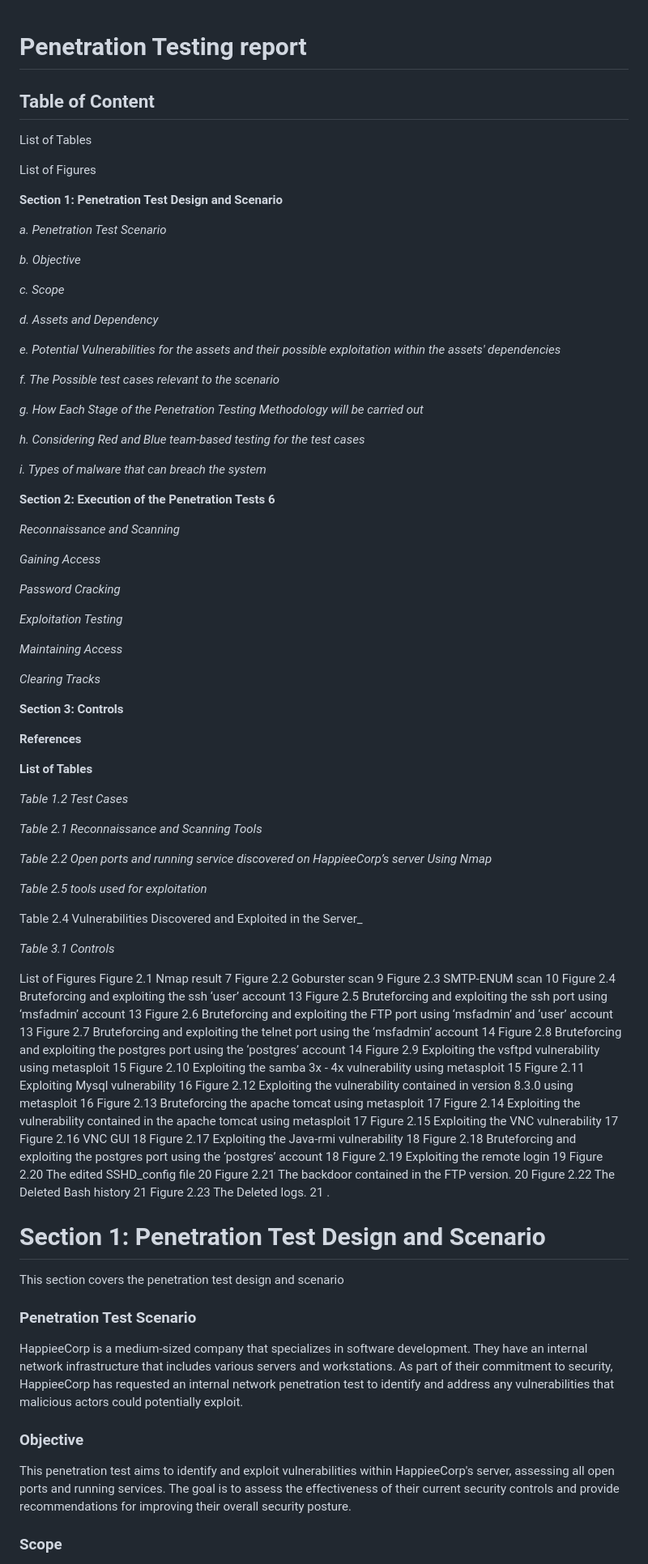
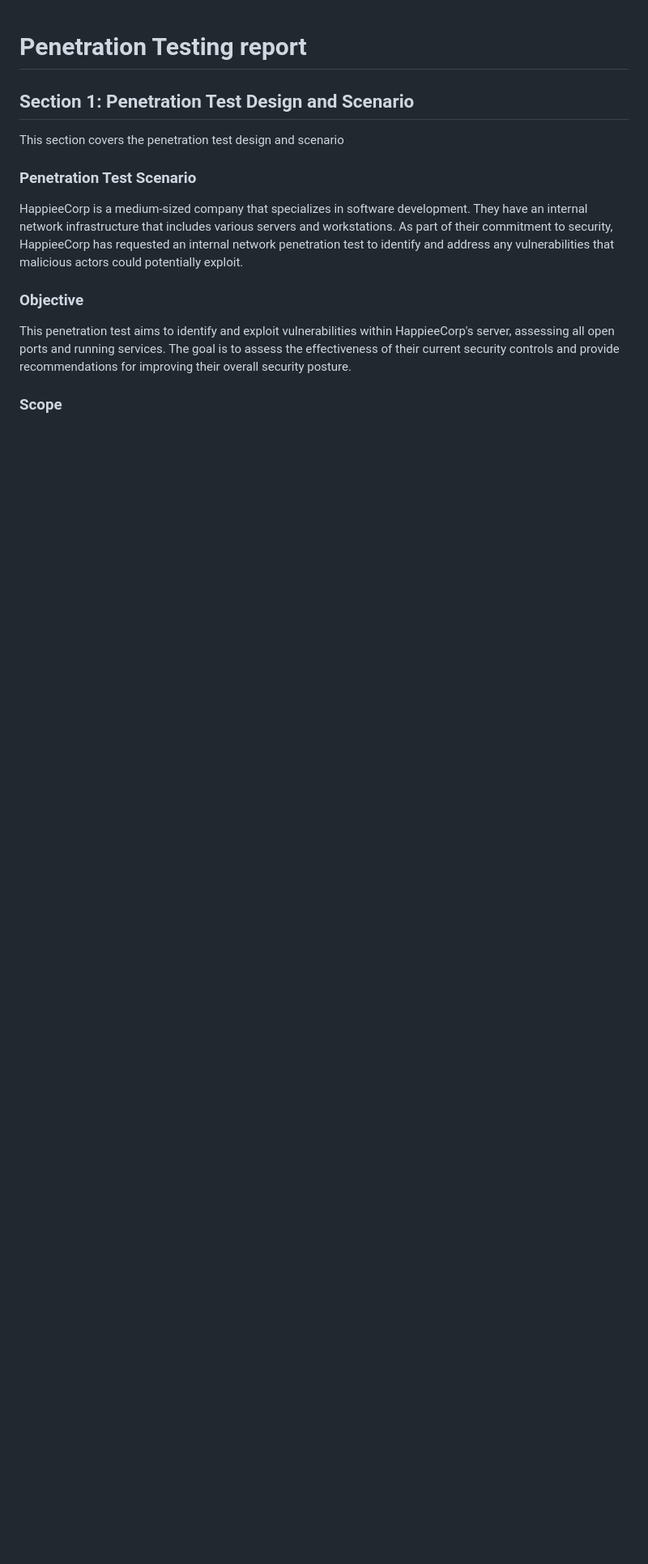
Before and after one commit to Tharisky/Portfolio, a Markdown page: Projects/VAPT ( March 2022) - Metasploitable 2/Report.md, the part around the change. Shown: that part at 81% size. GitHub-like rendering; blank space fills up the shorter version.

```diff
--- a/Projects/VAPT ( March 2022) - Metasploitable 2/Report.md
+++ b/Projects/VAPT ( March 2022) - Metasploitable 2/Report.md
@@ -1,92 +1,8 @@
 # Penetration Testing report
 
 
-## Table of Content
-List of Tables
 
-List of Figures
-
-__Section 1: Penetration Test Design and Scenario__
-
-_a. Penetration Test Scenario_
-
-_b. Objective_
-
-_c. Scope_
-
-_d. Assets and Dependency_
-
-_e. Potential Vulnerabilities for the assets and their possible exploitation within the assets' dependencies_
-
-_f. The Possible test  cases relevant to the scenario_
-
-_g. How Each Stage of the Penetration Testing Methodology will be carried out_
-
-_h. Considering Red and Blue team-based testing for the test cases_
-
-_i. Types of malware that can breach the system_
-
-__Section 2: Execution of the Penetration Tests	6__
-
-_Reconnaissance and Scanning_
-
-_Gaining Access_
-
-_Password Cracking_
-
-_Exploitation Testing_
-
-_Maintaining Access_
-
-_Clearing Tracks_
-
-__Section 3: Controls__
-
-__References__
-
-
-__List of Tables__
-
-_Table 1.2 Test Cases_
-
-_Table 2.1 Reconnaissance and Scanning Tools_
-
-_Table 2.2  Open ports and running service discovered on HappieeCorp’s server Using Nmap_
-
-_Table 2.5  tools used for exploitation_
-
-Table 2.4 Vulnerabilities Discovered and Exploited in the Server_
-
-_Table 3.1  Controls_
-
-
-List of Figures
-Figure 2.1 Nmap result  									7
-Figure 2.2 Goburster scan 									9
-Figure 2.3 SMTP-ENUM scan 								10
-Figure 2.4 Bruteforcing and exploiting the ssh ‘user’ account 					13
-Figure 2.5 Bruteforcing and exploiting the ssh port using  ‘msfadmin’ account 			13
-Figure 2.6 Bruteforcing and exploiting the FTP  port using ‘msfadmin’ and ‘user’  account 	13
-Figure 2.7 Bruteforcing and exploiting the telnet port using the ‘msfadmin’ account 		14
-Figure 2.8 Bruteforcing and exploiting the postgres  port using the ‘postgres’ account 		14
-Figure 2.9 Exploiting the vsftpd vulnerability using metasploit  				15
-Figure 2.10 Exploiting the samba 3x - 4x vulnerability using metasploit 			15
-Figure 2.11  Exploiting Mysql  vulnerability  						16
-Figure 2.12 Exploiting the  vulnerability contained in version 8.3.0 using metasploit  		16
-Figure 2.13 Bruteforcing the apache tomcat using metasploit 					17
-Figure 2.14 Exploiting the  vulnerability contained in the apache tomcat  using metasploit 	17
-Figure 2.15 Exploiting the  VNC vulnerability 						17
-Figure 2.16  VNC GUI  									18
-Figure 2.17 Exploiting the Java-rmi vulnerability  						18
-Figure 2.18 Bruteforcing and exploiting the postgres  port using the ‘postgres’ account 		18
-Figure 2.19 Exploiting the remote login  							19
-Figure 2.20 The edited SSHD_config file 							20
-Figure 2.21  The backdoor contained in the FTP version. 					20
-Figure 2.22  The Deleted Bash history 							21
-Figure 2.23   The Deleted logs.								 21
-.
-
-# Section 1: Penetration Test Design and Scenario
+## Section 1: Penetration Test Design and Scenario
 This section covers the penetration test design and scenario
 ### Penetration Test Scenario
 HappieeCorp is a medium-sized company that specializes in software development. They have an internal network infrastructure that includes various servers and workstations. As part of their commitment to security, HappieeCorp has requested an internal network penetration test to identify and address any vulnerabilities that malicious actors could potentially exploit.
```
